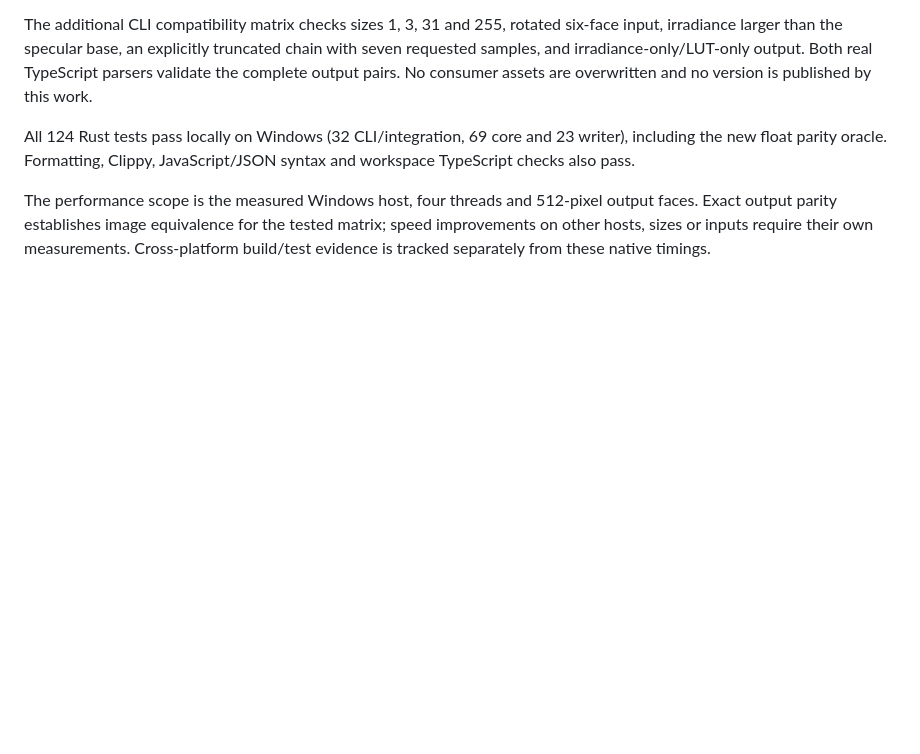
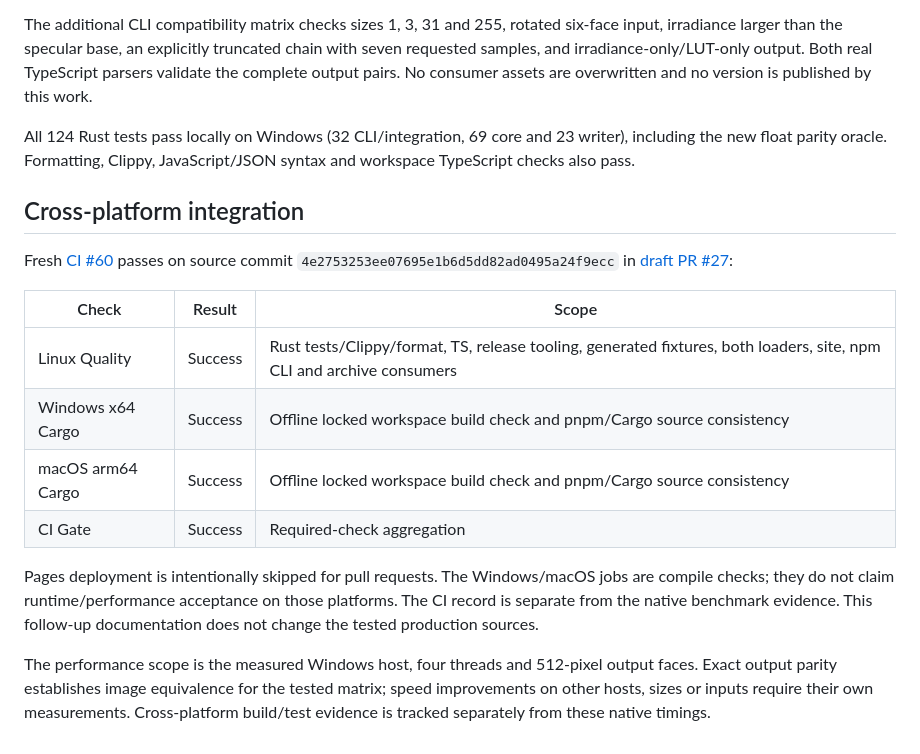
Before and after one commit to shawn0326/ibl-baker, a Markdown page: docs/lod-performance.md, the part around the change. Rendered like a GitHub page; blank space fills up the shorter version.

Commit message:
docs: record fresh cross-platform integration acceptance

```diff
--- a/docs/lod-performance.md
+++ b/docs/lod-performance.md
@@ -119,6 +119,24 @@ All 124 Rust tests pass locally on Windows (32 CLI/integration, 69 core and
 23 writer), including the new float parity oracle. Formatting, Clippy,
 JavaScript/JSON syntax and workspace TypeScript checks also pass.
 
+## Cross-platform integration
+
+Fresh [CI #60](https://github.com/shawn0326/ibl-baker/actions/runs/40266949701)
+passes on source commit `4e2753253ee07695e1b6d5dd82ad0495a24f9ecc` in
+[draft PR #27](https://github.com/shawn0326/ibl-baker/pull/27):
+
+| Check | Result | Scope |
+| --- | --- | --- |
+| Linux Quality | Success | Rust tests/Clippy/format, TS, release tooling, generated fixtures, both loaders, site, npm CLI and archive consumers |
+| Windows x64 Cargo | Success | Offline locked workspace build check and pnpm/Cargo source consistency |
+| macOS arm64 Cargo | Success | Offline locked workspace build check and pnpm/Cargo source consistency |
+| CI Gate | Success | Required-check aggregation |
+
+Pages deployment is intentionally skipped for pull requests. The Windows/macOS
+jobs are compile checks; they do not claim runtime/performance acceptance on
+those platforms. The CI record is separate from the native benchmark evidence.
+This follow-up documentation does not change the tested production sources.
+
 The performance scope is the measured Windows host, four threads and 512-pixel
 output faces. Exact output parity establishes image equivalence for the tested
 matrix; speed improvements on other hosts, sizes or inputs require their own
```
Also changed, not shown: TODO.md (+1 -2 lines), docs/pipeline-performance.md (+5 -3 lines).
